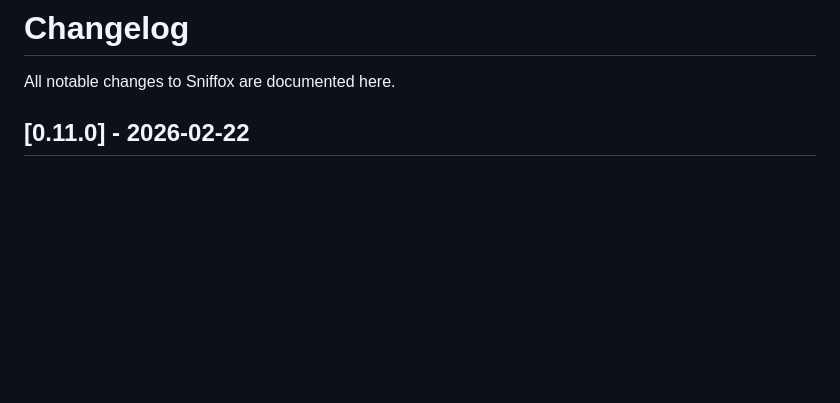
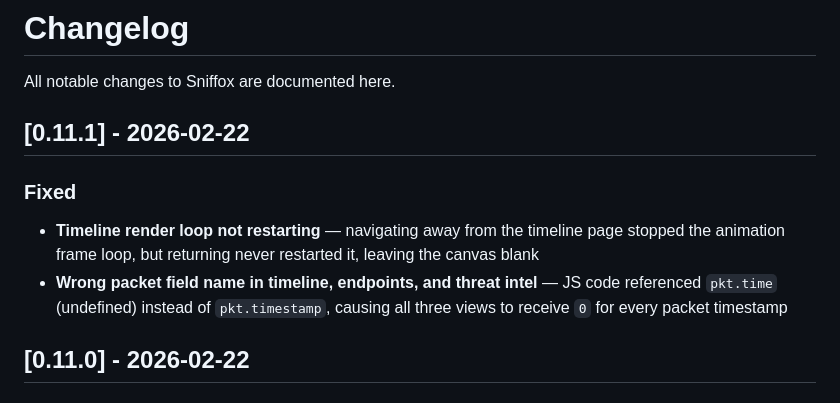
Before and after one commit to Syn2Much/sniffox, a Markdown page: CHANGELOG.md, the part around the change. Rendered like a GitHub page; blank space fills up the shorter version.

Commit message:
Add v0.11.1 changelog for timeline and timestamp fixes
Co-Authored-By: Claude Opus 4.6 <noreply@anthropic.com>

```diff
--- a/CHANGELOG.md
+++ b/CHANGELOG.md
@@ -1,6 +1,12 @@
 # Changelog
 
 All notable changes to Sniffox are documented here.
+
+## [0.11.1] - 2026-02-22
+
+### Fixed
+- **Timeline render loop not restarting** — navigating away from the timeline page stopped the animation frame loop, but returning never restarted it, leaving the canvas blank
+- **Wrong packet field name in timeline, endpoints, and threat intel** — JS code referenced `pkt.time` (undefined) instead of `pkt.timestamp`, causing all three views to receive `0` for every packet timestamp
 
 ## [0.11.0] - 2026-02-22
 
```
